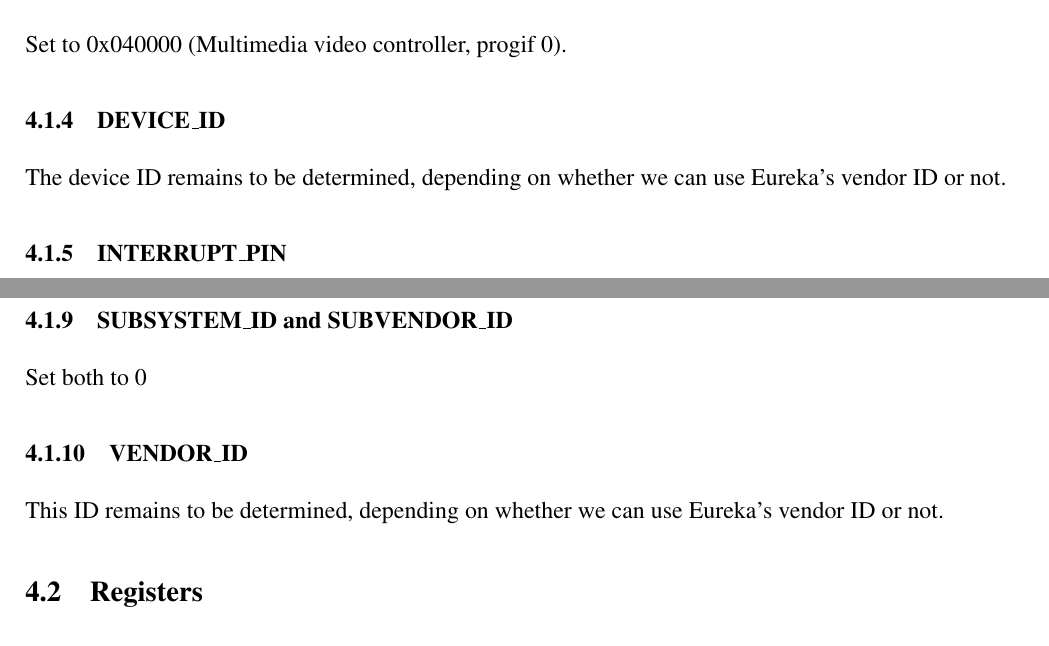
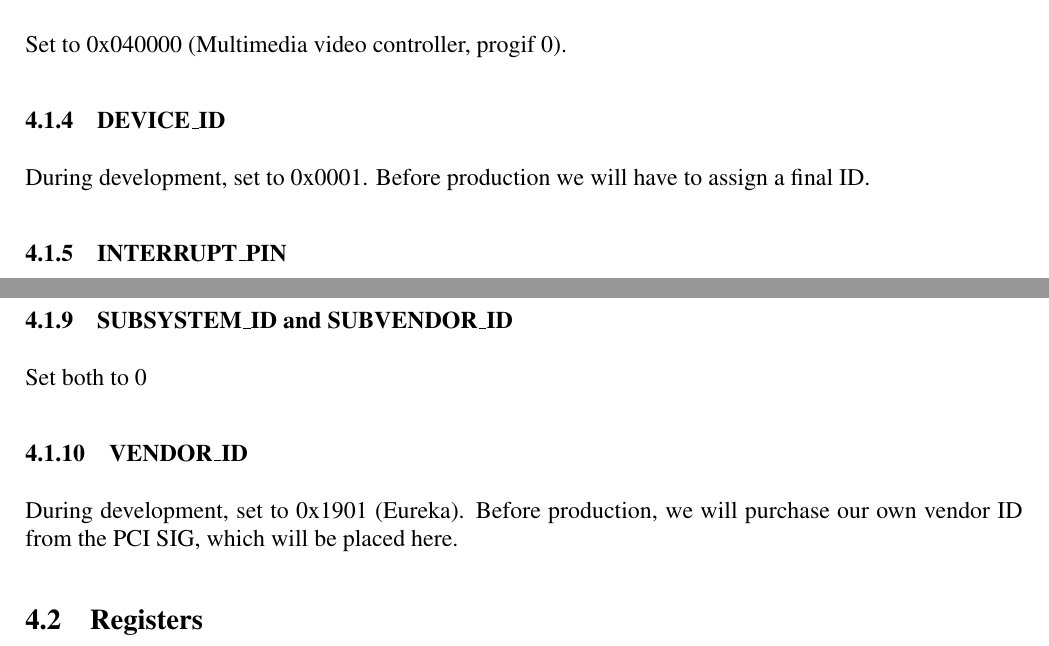
Before and after one commit to jsbronder/b3dfg, a LaTeX document (design.tex): two parts of pages 5 and 6 of 15, joined at a grey line, cut so that both start at the same text. Compiled offline with pdfLaTeX.

Commit message:
Update vendor/product ID info in section 4.1

```diff
--- a/design.tex
+++ b/design.tex
@@ -146,7 +146,7 @@ We will not use BAR1. Unset bit 33 to disable it.
 Set to 0x040000 (Multimedia video controller, progif 0).
 
 \subsubsection{DEVICE\_ID}
-The device ID remains to be determined, depending on whether we can use Eureka's vendor ID or not.
+During development, set to 0x0001. Before production we will have to assign a final ID.
 
 \subsubsection{INTERRUPT\_PIN}
 FIXME Not sure what to put here
@@ -164,7 +164,7 @@ FIXME not sure what to put here
 Set both to 0
 
 \subsubsection{VENDOR\_ID}
-This ID remains to be determined, depending on whether we can use Eureka's vendor ID or not.
+During development, set to 0x1901 (Eureka). Before production, we will purchase our own vendor ID from the PCI SIG, which will be placed here.
 
 \subsection{Registers}
 
```
Also changed, not shown: design.tex (2 more changed lines).
